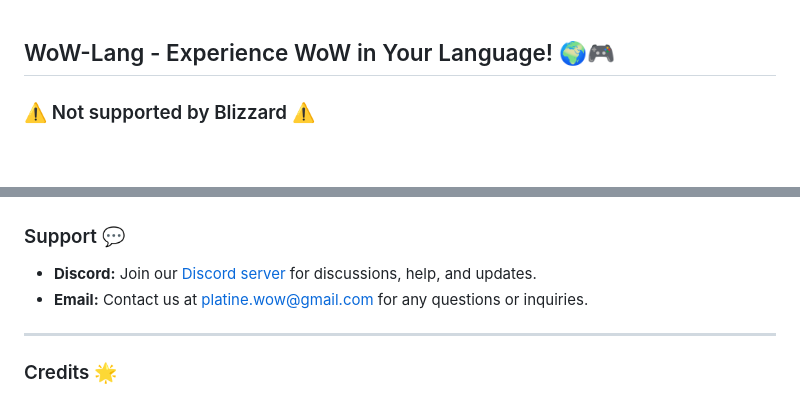
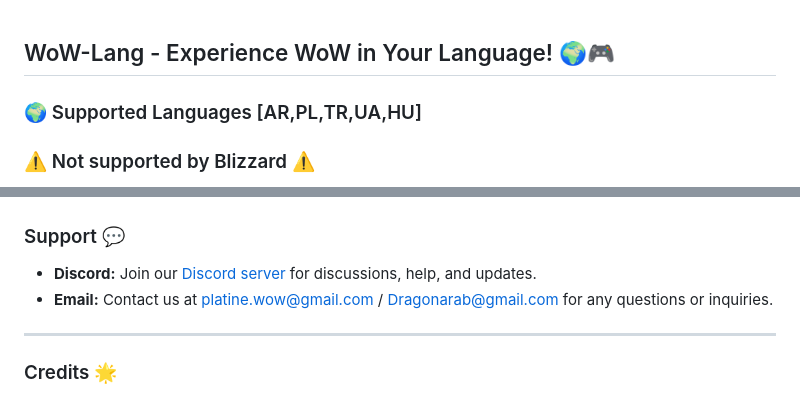
Before and after one commit to DiNaSoR/WoWLang, a Markdown page: README.md, 2 parts joined by grey strips. Rendered like a GitHub page; blank space fills up the shorter version.

Commit message:
Add support for Hungarian and Ukrainian languages

```diff
--- a/README.md
+++ b/README.md
@@ -1,4 +1,5 @@
 ## WoW-Lang - Experience WoW in Your Language! 🌍🎮
+### 🌍 Supported Languages [AR,PL,TR,UA,HU]
 ### ⚠️ Not supported by Blizzard ⚠️
 
 Welcome to the official repository for **WoW-Lang**, a comprehensive project dedicated to translating World of Warcraft's vast content into multiple languages, **not supported by Blizzard**. Our goal is to make the game accessible and enjoyable for players around the world, no matter what language they speak.
@@ -50,7 +51,7 @@ We encourage everyone to contribute to WoW-Lang! Here are some ways you can help
 ### Support 💬
 
 * **Discord:** Join our [Discord server](https://discord.gg/uW5NJ6y) for discussions, help, and updates.
-* **Email:** Contact us at platine.wow@gmail.com for any questions or inquiries.
+* **Email:** Contact us at platine.wow@gmail.com / Dragonarab@gmail.com for any questions or inquiries.
 
 ---
 
```
